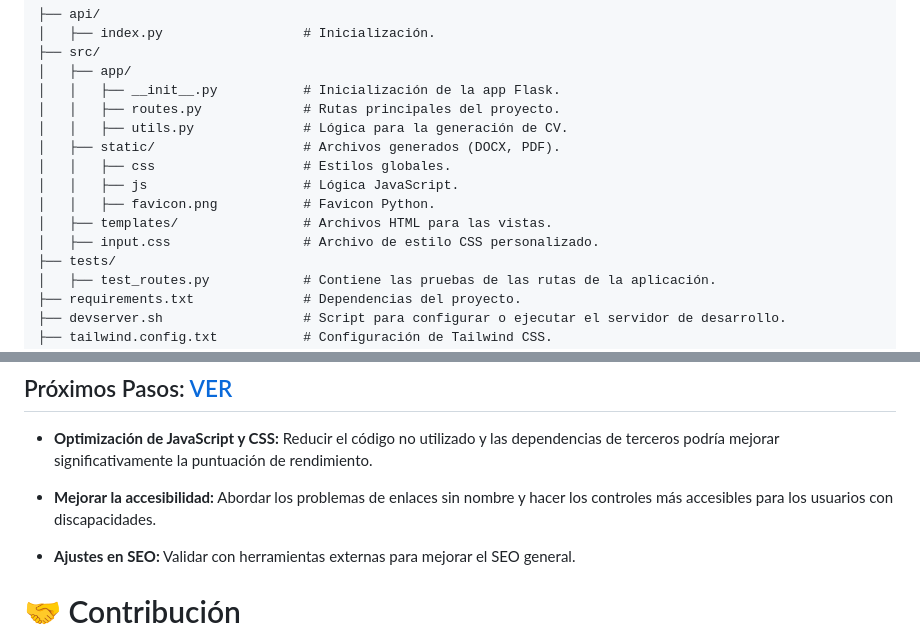
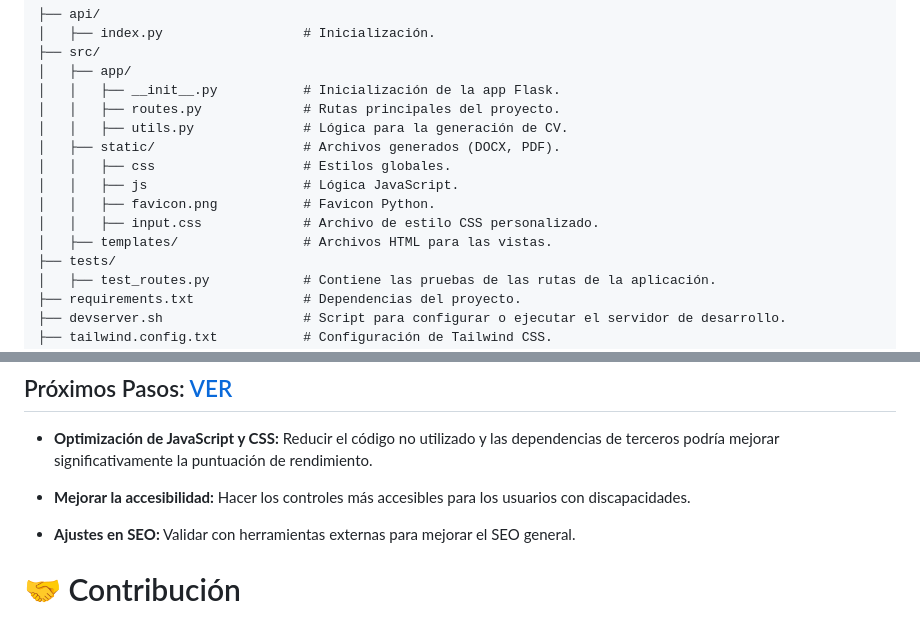
Before and after one commit to Orliluq/template_generador_cv_flask, a Markdown page: README.md, 2 parts joined by grey strips. GitHub-like rendering.

```diff
--- a/README.md
+++ b/README.md
@@ -78,8 +78,8 @@ http://127.0.0.1:5000/
 │   │   ├── css                   # Estilos globales.
 │   │   ├── js                    # Lógica JavaScript.
 │   │   ├── favicon.png           # Favicon Python.
+│   │   ├── input.css             # Archivo de estilo CSS personalizado.
 │   ├── templates/                # Archivos HTML para las vistas.
-│   ├── input.css                 # Archivo de estilo CSS personalizado.
 ├── tests/
 │   ├── test_routes.py            # Contiene las pruebas de las rutas de la aplicación.
 ├── requirements.txt              # Dependencias del proyecto.
@@ -139,7 +139,7 @@ Con estas características, este CV tiene un alto nivel de compatibilidad con la
 ## Próximos Pasos: [VER](Métricas_del_proyecto.md)
 - **Optimización de JavaScript y CSS:** Reducir el código no utilizado y las dependencias de terceros podría mejorar significativamente la puntuación de rendimiento.
 
-- **Mejorar la accesibilidad:** Abordar los problemas de enlaces sin nombre y hacer los controles más accesibles para los usuarios con discapacidades.
+- **Mejorar la accesibilidad:** Hacer los controles más accesibles para los usuarios con discapacidades.
 
 - **Ajustes en SEO:** Validar con herramientas externas para mejorar el SEO general.
 
```
